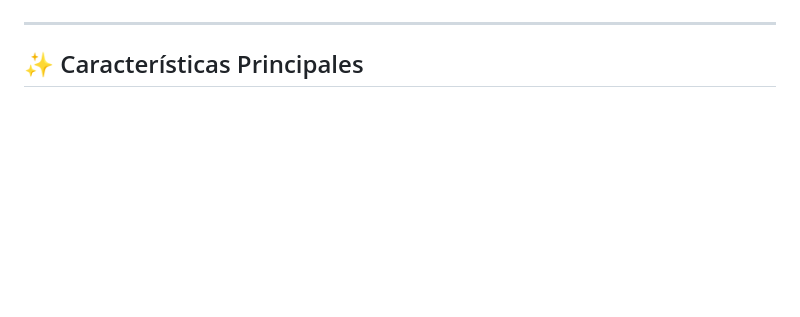
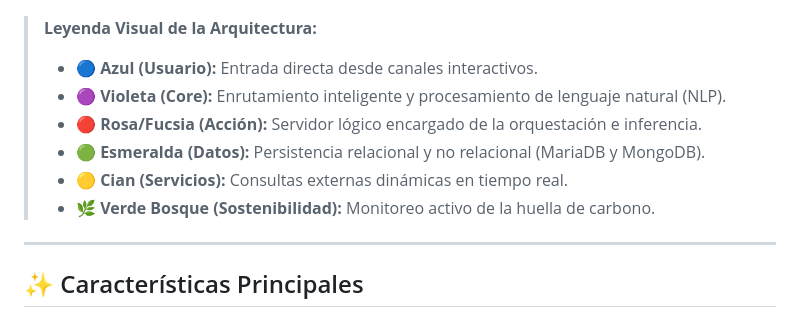
Before and after one commit to BernardoCubero/ThothBot, a Markdown page: README.md, the part around one of its changes. Drawn GitHub-style; blank space fills up the shorter version.

````diff
--- a/README.md
+++ b/README.md
@@ -43,4 +66,12 @@ graph TD
 ```
+
+> **Leyenda Visual de la Arquitectura:**
+> * 🔵 **Azul (Usuario):** Entrada directa desde canales interactivos.
+> * 🟣 **Violeta (Core):** Enrutamiento inteligente y procesamiento de lenguaje natural (NLP).
+> * 🔴 **Rosa/Fucsia (Acción):** Servidor lógico encargado de la orquestación e inferencia.
+> * 🟢 **Esmeralda (Datos):** Persistencia relacional y no relacional (MariaDB y MongoDB).
+> * 🟡 **Cian (Servicios):** Consultas externas dinámicas en tiempo real.
+> * 🌿 **Verde Bosque (Sostenibilidad):** Monitoreo activo de la huella de carbono.
 
 ---
 
````
Also changed, not shown: other parts of README.md (+34 -11 lines).
